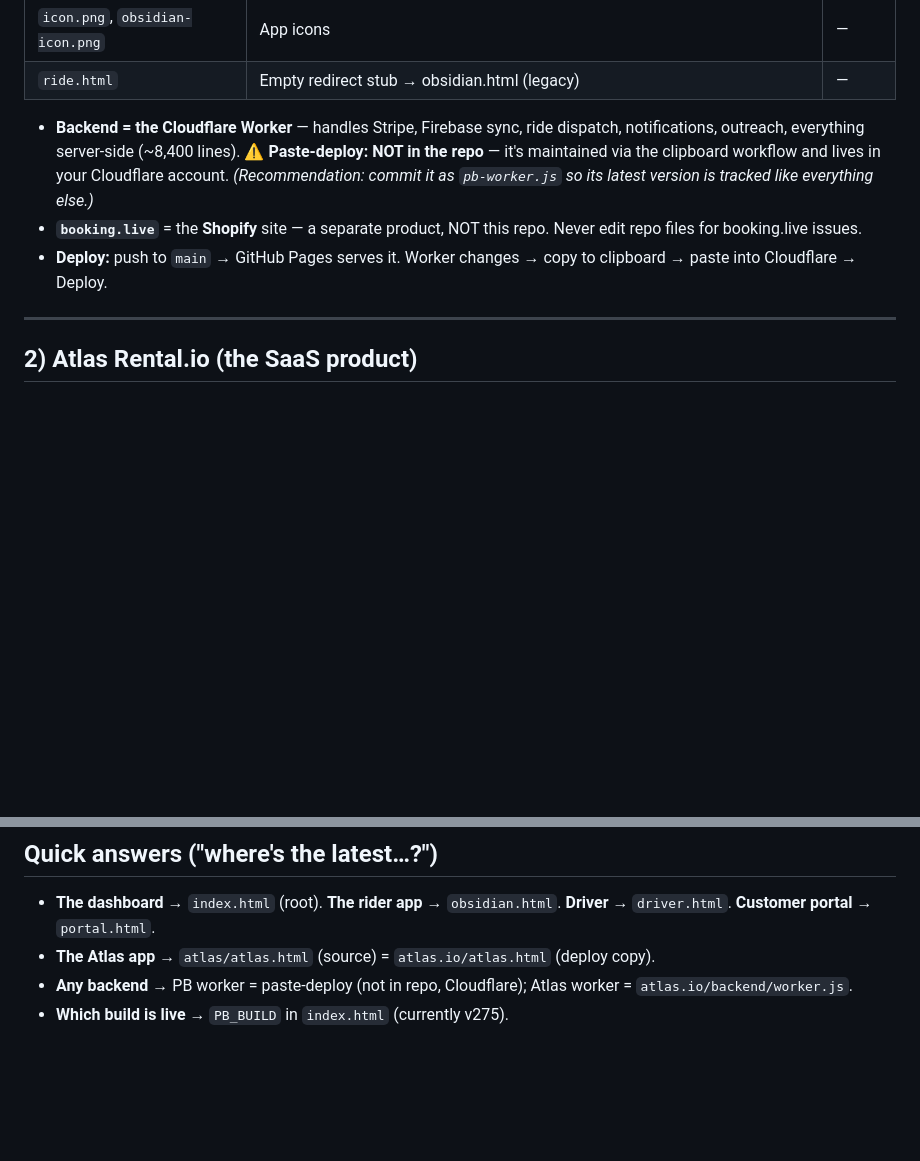
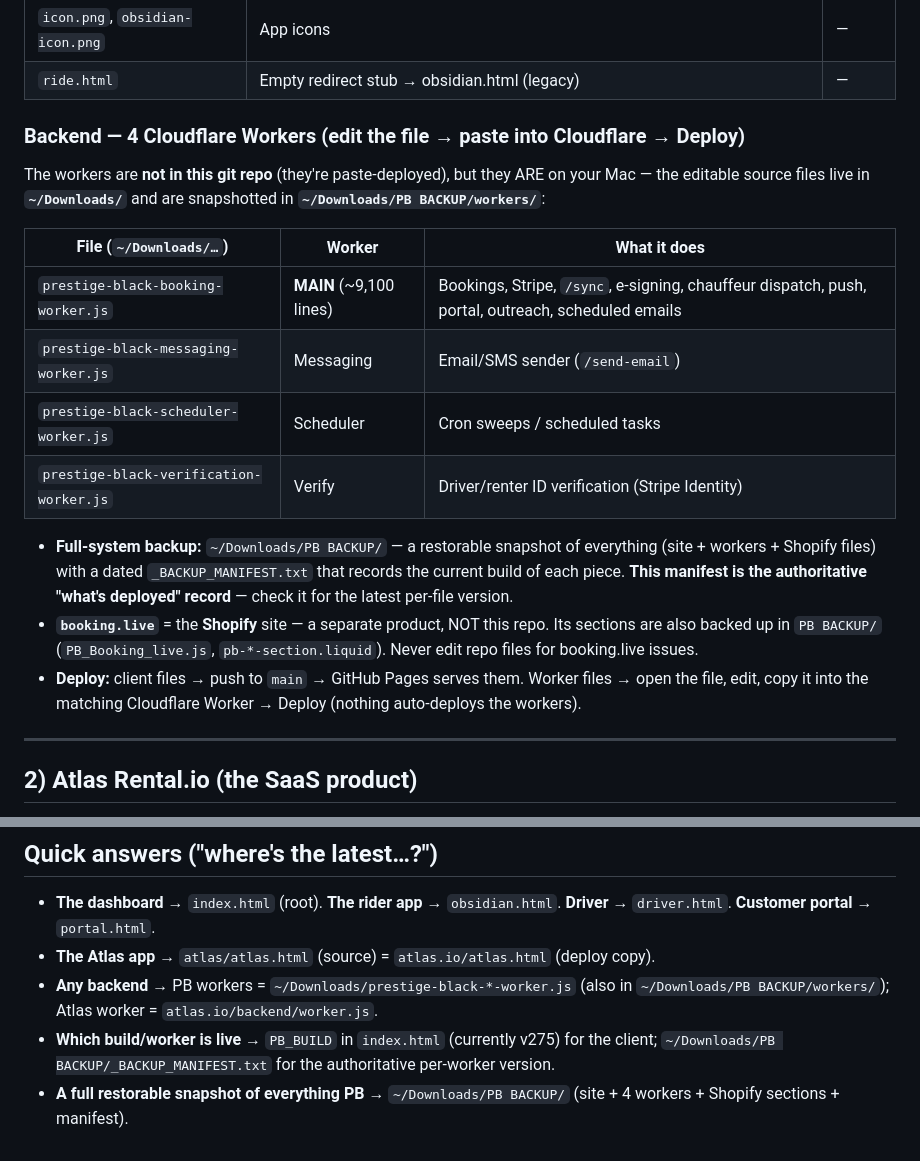
Before and after one commit to prestigeblackcorp-dev/PB-Dashboard, a Markdown page: CODEMAP.md, 2 parts joined by grey strips. Drawn GitHub-style; blank space fills up the shorter version.

Commit message:
CODEMAP: correct PB backend — 4 workers on disk + PB BACKUP snapshot
Earlier map wrongly said the worker was Cloudflare-only/untracked. Reality: all 4 PB
workers live in ~/Downloads/ (+ ~/Downloads/PB BACKUP/workers/), with a dated
_BACKUP_MANIFEST.txt as the authoritative 'what's deployed' record.

Co-Authored-By: Claude Opus 4.8 (1M context) <noreply@anthropic.com>

```diff
--- a/CODEMAP.md
+++ b/CODEMAP.md
@@ -27,9 +27,20 @@ There are **two products**:
 | `icon.png`, `obsidian-icon.png` | App icons | — |
 | `ride.html` | Empty redirect stub → obsidian.html (legacy) | — |
 
-- **Backend = the Cloudflare Worker** — handles Stripe, Firebase sync, ride dispatch, notifications, outreach, everything server-side (~8,400 lines). ⚠️ **Paste-deploy: NOT in the repo** — it's maintained via the clipboard workflow and lives in your Cloudflare account. *(Recommendation: commit it as `pb-worker.js` so its latest version is tracked like everything else.)*
-- **`booking.live`** = the **Shopify** site — a separate product, NOT this repo. Never edit repo files for booking.live issues.
-- **Deploy:** push to `main` → GitHub Pages serves it. Worker changes → copy to clipboard → paste into Cloudflare → Deploy.
+### Backend — 4 Cloudflare Workers (edit the file → paste into Cloudflare → Deploy)
+
+The workers are **not in this git repo** (they're paste-deployed), but they ARE on your Mac — the editable source files live in **`~/Downloads/`** and are snapshotted in **`~/Downloads/PB BACKUP/workers/`**:
+
+| File (`~/Downloads/…`) | Worker | What it does |
+|---|---|---|
+| `prestige-black-booking-worker.js` | **MAIN** (~9,100 lines) | Bookings, Stripe, `/sync`, e-signing, chauffeur dispatch, push, portal, outreach, scheduled emails |
+| `prestige-black-messaging-worker.js` | Messaging | Email/SMS sender (`/send-email`) |
+| `prestige-black-scheduler-worker.js` | Scheduler | Cron sweeps / scheduled tasks |
+| `prestige-black-verification-worker.js` | Verify | Driver/renter ID verification (Stripe Identity) |
+
+- **Full-system backup:** `~/Downloads/PB BACKUP/` — a restorable snapshot of everything (site + workers + Shopify files) with a dated `_BACKUP_MANIFEST.txt` that records the current build of each piece. **This manifest is the authoritative "what's deployed" record** — check it for the latest per-file version.
+- **`booking.live`** = the **Shopify** site — a separate product, NOT this repo. Its sections are also backed up in `PB BACKUP/` (`PB_Booking_live.js`, `pb-*-section.liquid`). Never edit repo files for booking.live issues.
+- **Deploy:** client files → push to `main` → GitHub Pages serves them. Worker files → open the file, edit, copy it into the matching Cloudflare Worker → Deploy (nothing auto-deploys the workers).
 
 ---
 
@@ -79,5 +90,6 @@ There are **two products**:
 
 - **The dashboard** → `index.html` (root). **The rider app** → `obsidian.html`. **Driver** → `driver.html`. **Customer portal** → `portal.html`.
 - **The Atlas app** → `atlas/atlas.html` (source) = `atlas.io/atlas.html` (deploy copy).
-- **Any backend** → PB worker = paste-deploy (not in repo, Cloudflare); Atlas worker = `atlas.io/backend/worker.js`.
-- **Which build is live** → `PB_BUILD` in `index.html` (currently v275).
+- **Any backend** → PB workers = `~/Downloads/prestige-black-*-worker.js` (also in `~/Downloads/PB BACKUP/workers/`); Atlas worker = `atlas.io/backend/worker.js`.
+- **Which build/worker is live** → `PB_BUILD` in `index.html` (currently v275) for the client; `~/Downloads/PB BACKUP/_BACKUP_MANIFEST.txt` for the authoritative per-worker version.
+- **A full restorable snapshot of everything PB** → `~/Downloads/PB BACKUP/` (site + 4 workers + Shopify sections + manifest).
```
